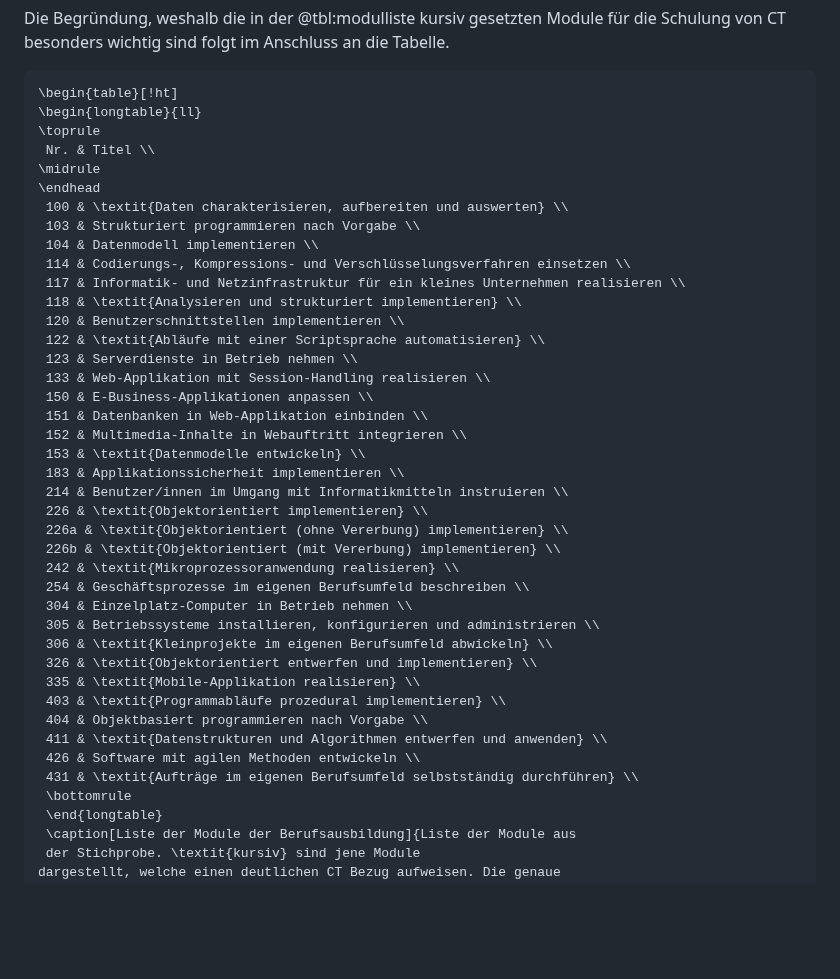
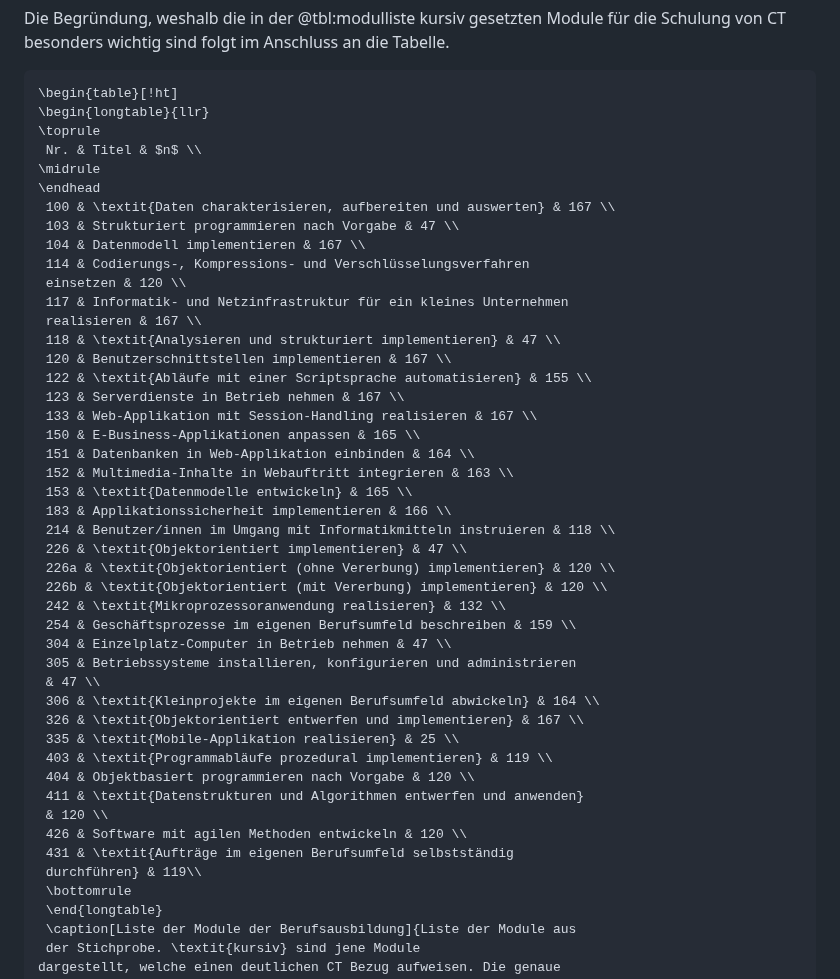
Before and after one commit to Jacques-Mock-Schindler/impactofct, a Markdown page: docs/sections/daten.md, the part around the change. Drawn GitHub-style; blank space fills up the shorter version.

Commit message:
Ergänze die Modulübersicht über die Grösse der Stichprobe

````diff
--- a/docs/sections/daten.md
+++ b/docs/sections/daten.md
@@ -67,42 +67,47 @@ an die Tabelle.
 
 ```{=latex}
 \begin{table}[!ht]
-\begin{longtable}{ll}
+\begin{longtable}{llr}
 \toprule
- Nr. & Titel \\
+ Nr. & Titel & $n$ \\
 \midrule
 \endhead
- 100 & \textit{Daten charakterisieren, aufbereiten und auswerten} \\
- 103 & Strukturiert programmieren nach Vorgabe \\
- 104 & Datenmodell implementieren \\
- 114 & Codierungs-, Kompressions- und Verschlüsselungsverfahren einsetzen \\
- 117 & Informatik- und Netzinfrastruktur für ein kleines Unternehmen realisieren \\
- 118 & \textit{Analysieren und strukturiert implementieren} \\
- 120 & Benutzerschnittstellen implementieren \\
- 122 & \textit{Abläufe mit einer Scriptsprache automatisieren} \\
- 123 & Serverdienste in Betrieb nehmen \\
- 133 & Web-Applikation mit Session-Handling realisieren \\
- 150 & E-Business-Applikationen anpassen \\
- 151 & Datenbanken in Web-Applikation einbinden \\
- 152 & Multimedia-Inhalte in Webauftritt integrieren \\
- 153 & \textit{Datenmodelle entwickeln} \\
- 183 & Applikationssicherheit implementieren \\
- 214 & Benutzer/innen im Umgang mit Informatikmitteln instruieren \\
- 226 & \textit{Objektorientiert implementieren} \\
- 226a & \textit{Objektorientiert (ohne Vererbung) implementieren} \\
- 226b & \textit{Objektorientiert (mit Vererbung) implementieren} \\
- 242 & \textit{Mikroprozessoranwendung realisieren} \\
- 254 & Geschäftsprozesse im eigenen Berufsumfeld beschreiben \\
- 304 & Einzelplatz-Computer in Betrieb nehmen \\
- 305 & Betriebssysteme installieren, konfigurieren und administrieren \\
- 306 & \textit{Kleinprojekte im eigenen Berufsumfeld abwickeln} \\
- 326 & \textit{Objektorientiert entwerfen und implementieren} \\
- 335 & \textit{Mobile-Applikation realisieren} \\
- 403 & \textit{Programmabläufe prozedural implementieren} \\
- 404 & Objektbasiert programmieren nach Vorgabe \\
- 411 & \textit{Datenstrukturen und Algorithmen entwerfen und anwenden} \\
- 426 & Software mit agilen Methoden entwickeln \\
- 431 & \textit{Aufträge im eigenen Berufsumfeld selbstständig durchführen} \\
+ 100 & \textit{Daten charakterisieren, aufbereiten und auswerten} & 167 \\
+ 103 & Strukturiert programmieren nach Vorgabe & 47 \\
+ 104 & Datenmodell implementieren & 167 \\
+ 114 & Codierungs-, Kompressions- und Verschlüsselungsverfahren
+ einsetzen & 120 \\
+ 117 & Informatik- und Netzinfrastruktur für ein kleines Unternehmen
+ realisieren & 167 \\
+ 118 & \textit{Analysieren und strukturiert implementieren} & 47 \\
+ 120 & Benutzerschnittstellen implementieren & 167 \\
+ 122 & \textit{Abläufe mit einer Scriptsprache automatisieren} & 155 \\
+ 123 & Serverdienste in Betrieb nehmen & 167 \\
+ 133 & Web-Applikation mit Session-Handling realisieren & 167 \\
+ 150 & E-Business-Applikationen anpassen & 165 \\
+ 151 & Datenbanken in Web-Applikation einbinden & 164 \\
+ 152 & Multimedia-Inhalte in Webauftritt integrieren & 163 \\
+ 153 & \textit{Datenmodelle entwickeln} & 165 \\
+ 183 & Applikationssicherheit implementieren & 166 \\
+ 214 & Benutzer/innen im Umgang mit Informatikmitteln instruieren & 118 \\
+ 226 & \textit{Objektorientiert implementieren} & 47 \\
+ 226a & \textit{Objektorientiert (ohne Vererbung) implementieren} & 120 \\
+ 226b & \textit{Objektorientiert (mit Vererbung) implementieren} & 120 \\
+ 242 & \textit{Mikroprozessoranwendung realisieren} & 132 \\
+ 254 & Geschäftsprozesse im eigenen Berufsumfeld beschreiben & 159 \\
+ 304 & Einzelplatz-Computer in Betrieb nehmen & 47 \\
+ 305 & Betriebssysteme installieren, konfigurieren und administrieren
+ & 47 \\
+ 306 & \textit{Kleinprojekte im eigenen Berufsumfeld abwickeln} & 164 \\
+ 326 & \textit{Objektorientiert entwerfen und implementieren} & 167 \\
+ 335 & \textit{Mobile-Applikation realisieren} & 25 \\
+ 403 & \textit{Programmabläufe prozedural implementieren} & 119 \\
+ 404 & Objektbasiert programmieren nach Vorgabe & 120 \\
+ 411 & \textit{Datenstrukturen und Algorithmen entwerfen und anwenden}
+ & 120 \\
+ 426 & Software mit agilen Methoden entwickeln & 120 \\
+ 431 & \textit{Aufträge im eigenen Berufsumfeld selbstständig
+ durchführen} & 119\\
  \bottomrule
  \end{longtable}
  \caption[Liste der Module der Berufsausbildung]{Liste der Module aus
````
